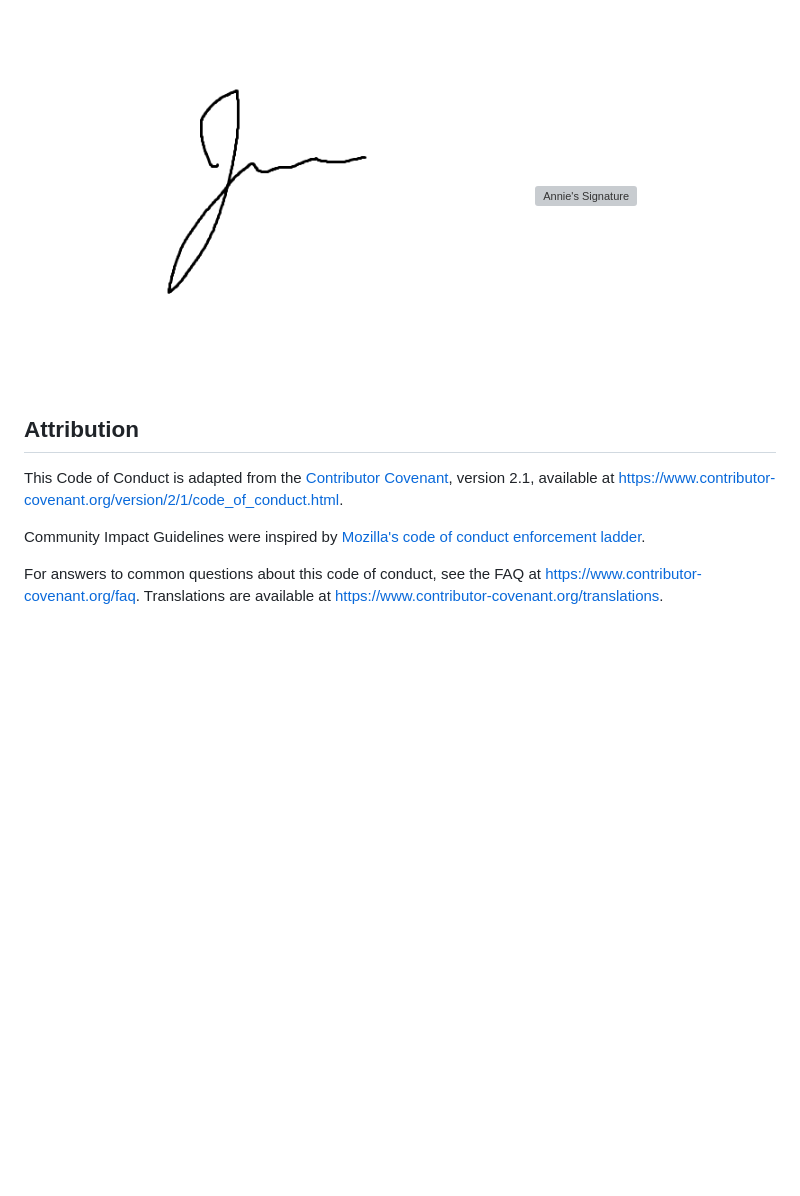
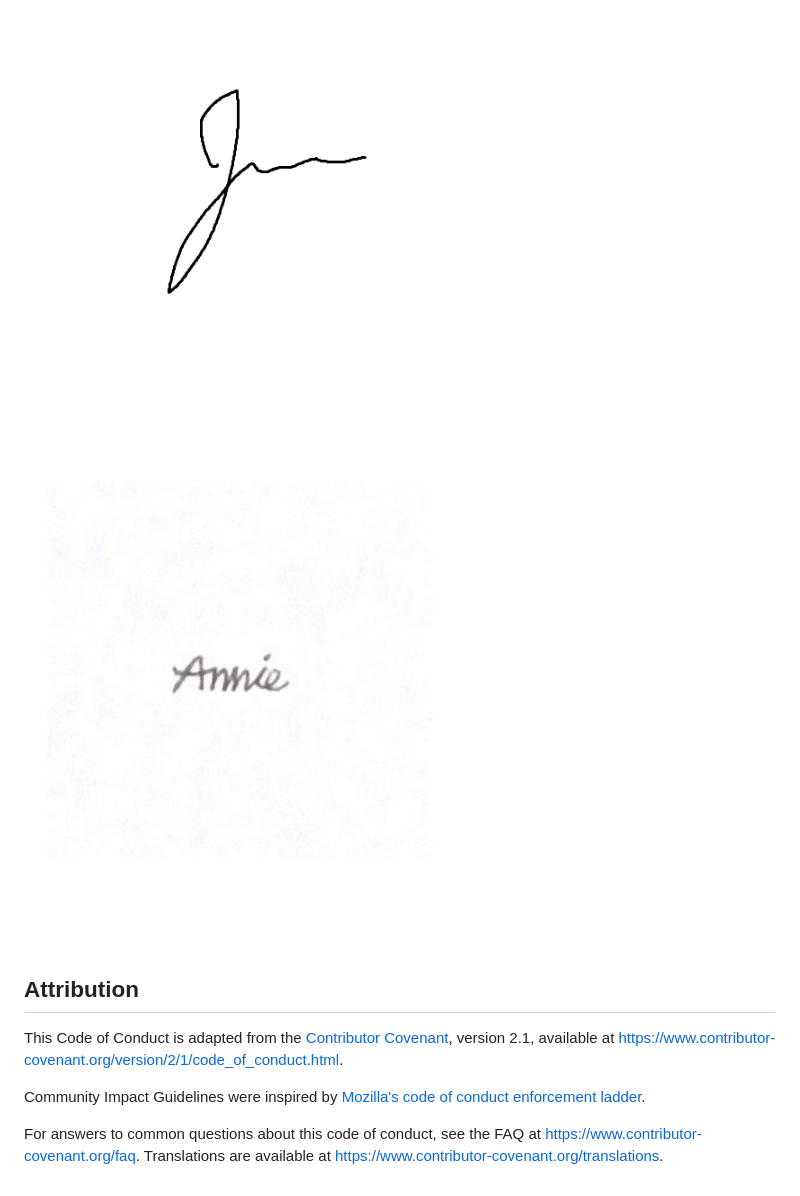
Before and after one commit to obordeau/StudyAbroadGuide, a Markdown page: CONDUCT.md, the part around the change. GitHub-like rendering; blank space fills up the shorter version; grey boxes are pictures that could not be loaded.

Commit message:
Update CONDUCT.md
Fixed Annie's signature image source typo

```diff
--- a/CONDUCT.md
+++ b/CONDUCT.md
@@ -139,7 +139,7 @@ community.
 ![Oceane's Signature](/src/OceanesSignature.png)
 ![Darryl's Signature](/src/DarrylsSignature.png)
 ![Jay's Signature](/src/JaysSignature.png)
-![Annie's Signature](/src/AnniesSignature.png)
+![Annie's Signature](/src/AnnieSignature.png)
 
 ## Attribution
 
```
